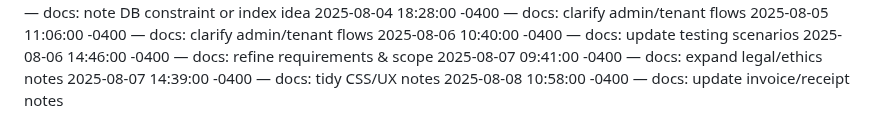
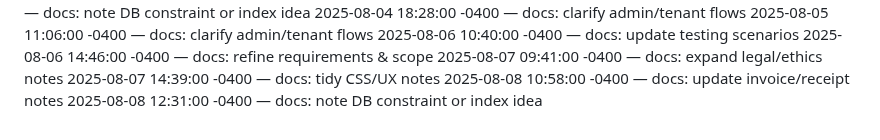
Before and after one commit to Dumisani-C/advanced_payment_and_support_system, a Markdown page: docs/CHANGELOG.md, the part around the change. GitHub-like rendering.

Commit message:
docs: note DB constraint or index idea

```diff
--- a/docs/CHANGELOG.md
+++ b/docs/CHANGELOG.md
@@ -538,3 +538,4 @@
 2025-08-07 09:41:00 -0400 — docs: expand legal/ethics notes
 2025-08-07 14:39:00 -0400 — docs: tidy CSS/UX notes
 2025-08-08 10:58:00 -0400 — docs: update invoice/receipt notes
+2025-08-08 12:31:00 -0400 — docs: note DB constraint or index idea
```
